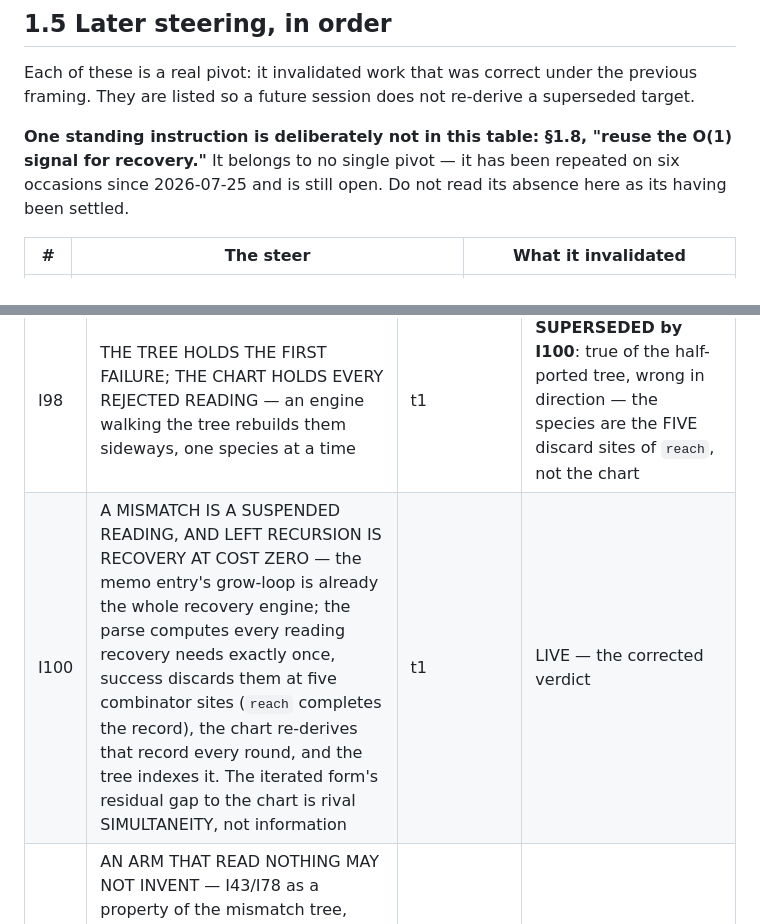
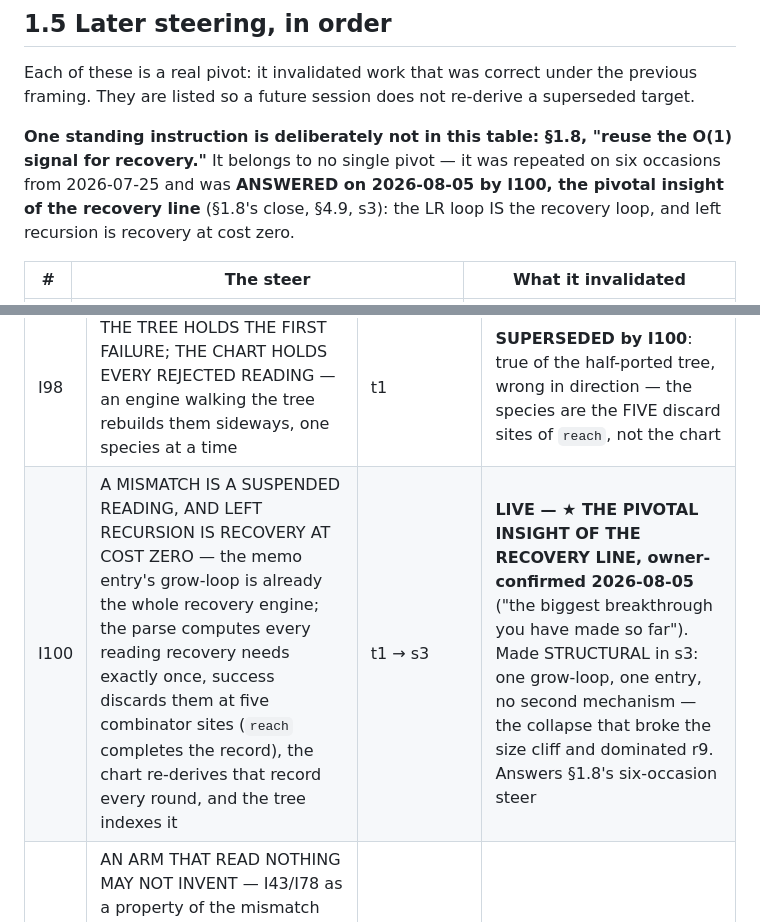
Before and after one commit to lukehutch/squirrelparser, a Markdown page: LESSONS_LEARNED.md, 2 parts joined by grey strips. Rendered like a GitHub page.

```diff
--- a/LESSONS_LEARNED.md
+++ b/LESSONS_LEARNED.md
@@ -275,9 +272,10 @@ previous framing. They are listed so a future session does not re-derive a
 superseded target.
 
 **One standing instruction is deliberately not in this table: §1.8, "reuse the
-O(1) signal for recovery."** It belongs to no single pivot — it has been repeated
-on six occasions since 2026-07-25 and is still open. Do not read its absence here
-as its having been settled.
+O(1) signal for recovery."** It belongs to no single pivot — it was repeated on
+six occasions from 2026-07-25 and was **ANSWERED on 2026-08-05 by I100, the
+pivotal insight of the recovery line** (§1.8's close, §4.9, s3): the LR loop IS
+the recovery loop, and left recursion is recovery at cost zero.
 
 | # | The steer | What it invalidated |
 |---|---|---|
@@ -2193,7 +2226,7 @@ insight), REFUTED/WITHDRAWN (measured and rejected — see Part VI).
 | I96 | AN OWED SLOT IS STILL A PLACE IN THE TREE — emit the spine the grammar forces, descend a choice only on a unique cheapest arm, withhold at end of input | s1 | LIVE |
 | I97 | A SPAN IS JUDGED ONCE — absorption vouched by a free subtree or a toll below is not re-judged above | s1 | LIVE |
 | I98 | THE TREE HOLDS THE FIRST FAILURE; THE CHART HOLDS EVERY REJECTED READING — an engine walking the tree rebuilds them sideways, one species at a time | t1 | **SUPERSEDED by I100**: true of the half-ported tree, wrong in direction — the species are the FIVE discard sites of `reach`, not the chart |
-| I100 | A MISMATCH IS A SUSPENDED READING, AND LEFT RECURSION IS RECOVERY AT COST ZERO — the memo entry's grow-loop is already the whole recovery engine; the parse computes every reading recovery needs exactly once, success discards them at five combinator sites (`reach` completes the record), the chart re-derives that record every round, and the tree indexes it. The iterated form's residual gap to the chart is rival SIMULTANEITY, not information | t1 | LIVE — the corrected verdict |
+| I100 | A MISMATCH IS A SUSPENDED READING, AND LEFT RECURSION IS RECOVERY AT COST ZERO — the memo entry's grow-loop is already the whole recovery engine; the parse computes every reading recovery needs exactly once, success discards them at five combinator sites (`reach` completes the record), the chart re-derives that record every round, and the tree indexes it | t1 → s3 | **LIVE — ★ THE PIVOTAL INSIGHT OF THE RECOVERY LINE, owner-confirmed 2026-08-05** ("the biggest breakthrough you have made so far"). Made STRUCTURAL in s3: one grow-loop, one entry, no second mechanism — the collapse that broke the size cliff and dominated r9. Answers §1.8's six-occasion steer |
 | I99 | AN ARM THAT READ NOTHING MAY NOT INVENT — I43/I78 as a property of the mismatch tree, with I53 as its fallback pass; one structural rule standing in for toll, net-rank and the whole-document charge | t1 | LIVE |
 
 ---
```
Also changed, not shown: other parts of LESSONS_LEARNED.md (+45 -13 lines).
